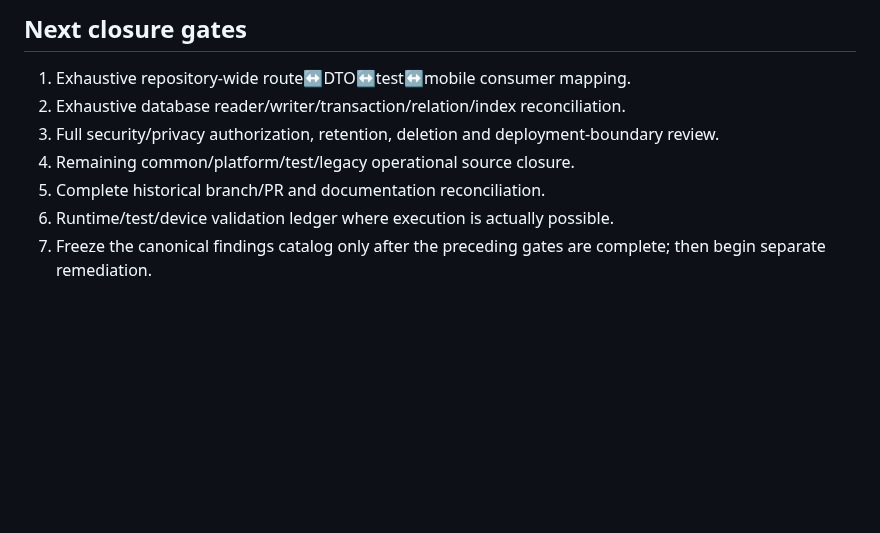
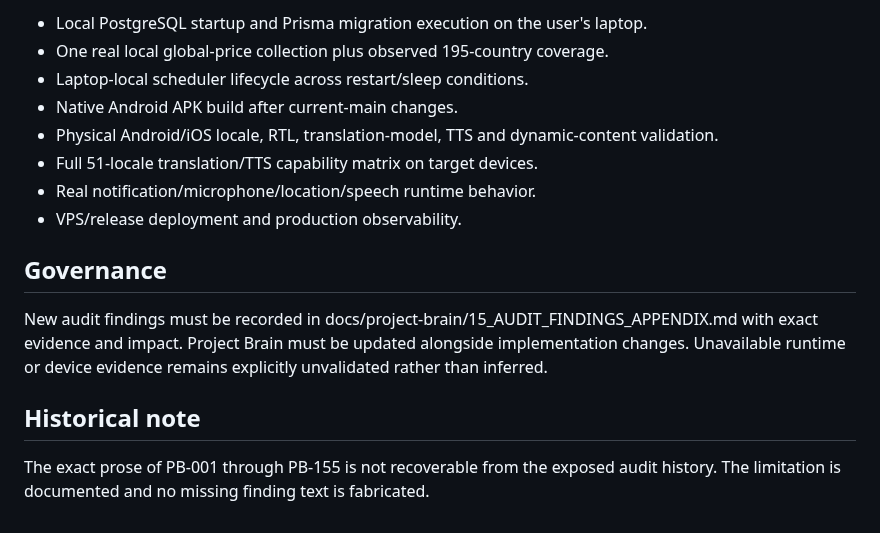
Before and after one commit to Ramin-rezaie-nazari/my-personal-assistant, a Markdown page: docs/project-brain/11_REPOSITORY_AUDIT.md, the part around one of its changes. Drawn GitHub-style; blank space fills up the shorter version.

```diff
--- a/docs/project-brain/11_REPOSITORY_AUDIT.md
+++ b/docs/project-brain/11_REPOSITORY_AUDIT.md
@@ -42,10 +35,17 @@ High-value branches and PRs are not treated as merged production behavior withou
 
-## Next closure gates
+- Local PostgreSQL startup and Prisma migration execution on the user's laptop.
+- One real local global-price collection plus observed 195-country coverage.
+- Laptop-local scheduler lifecycle across restart/sleep conditions.
+- Native Android APK build after current-main changes.
+- Physical Android/iOS locale, RTL, translation-model, TTS and dynamic-content validation.
+- Full 51-locale translation/TTS capability matrix on target devices.
+- Real notification/microphone/location/speech runtime behavior.
+- VPS/release deployment and production observability.
 
-1. Exhaustive repository-wide route↔DTO↔test↔mobile consumer mapping.
-2. Exhaustive database reader/writer/transaction/relation/index reconciliation.
-3. Full security/privacy authorization, retention, deletion and deployment-boundary review.
-4. Remaining common/platform/test/legacy operational source closure.
-5. Complete historical branch/PR and documentation reconciliation.
-6. Runtime/test/device validation ledger where execution is actually possible.
-7. Freeze the canonical findings catalog only after the preceding gates are complete; then begin separate remediation.
+## Governance
+
+New audit findings must be recorded in docs/project-brain/15_AUDIT_FINDINGS_APPENDIX.md with exact evidence and impact. Project Brain must be updated alongside implementation changes. Unavailable runtime or device evidence remains explicitly unvalidated rather than inferred.
+
+## Historical note
+
+The exact prose of PB-001 through PB-155 is not recoverable from the exposed audit history. The limitation is documented and no missing finding text is fabricated.
```
Also changed, not shown: other parts of docs/project-brain/11_REPOSITORY_AUDIT.md (+20 -27 lines).
